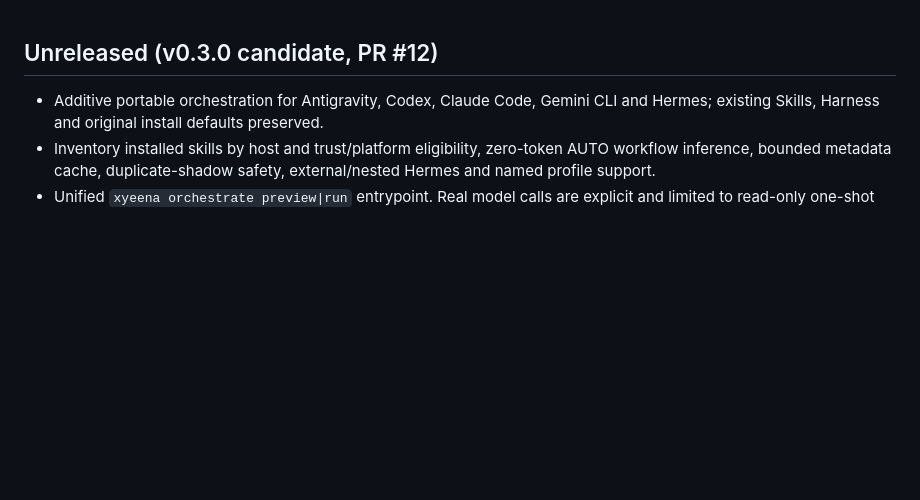
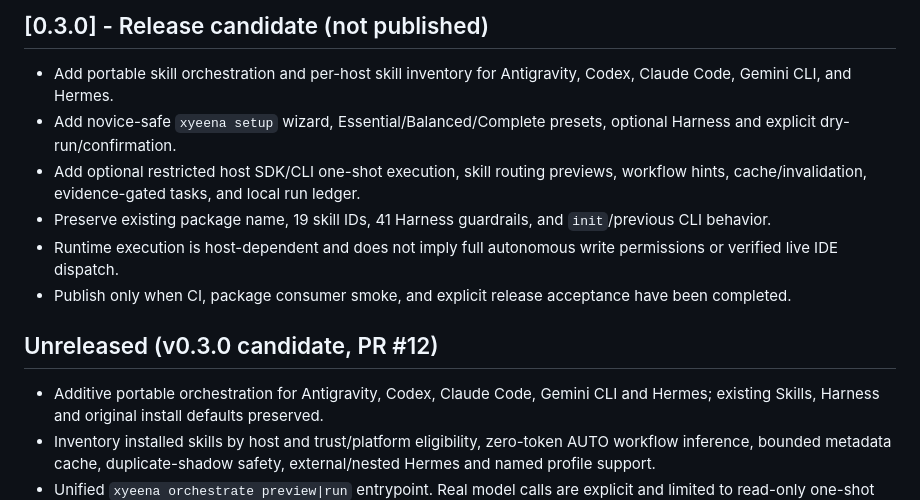
Before and after one commit to rzqllh/xyeena, a Markdown page: CHANGELOG.md, the part around the change. GitHub-like rendering; blank space fills up the shorter version.

Commit message:
docs(changelog): stage v0.3.0 release candidate scope

```diff
--- a/CHANGELOG.md
+++ b/CHANGELOG.md
@@ -1,3 +1,12 @@
+## [0.3.0] - Release candidate (not published)
+
+- Add portable skill orchestration and per-host skill inventory for Antigravity, Codex, Claude Code, Gemini CLI, and Hermes.
+- Add novice-safe `xyeena setup` wizard, Essential/Balanced/Complete presets, optional Harness and explicit dry-run/confirmation.
+- Add optional restricted host SDK/CLI one-shot execution, skill routing previews, workflow hints, cache/invalidation, evidence-gated tasks, and local run ledger.
+- Preserve existing package name, 19 skill IDs, 41 Harness guardrails, and `init`/previous CLI behavior.
+- Runtime execution is host-dependent and does not imply full autonomous write permissions or verified live IDE dispatch.
+- Publish only when CI, package consumer smoke, and explicit release acceptance have been completed.
+
 ## Unreleased (v0.3.0 candidate, PR #12)
 
 - Additive portable orchestration for Antigravity, Codex, Claude Code, Gemini CLI and Hermes; existing Skills, Harness and original install defaults preserved.
```
